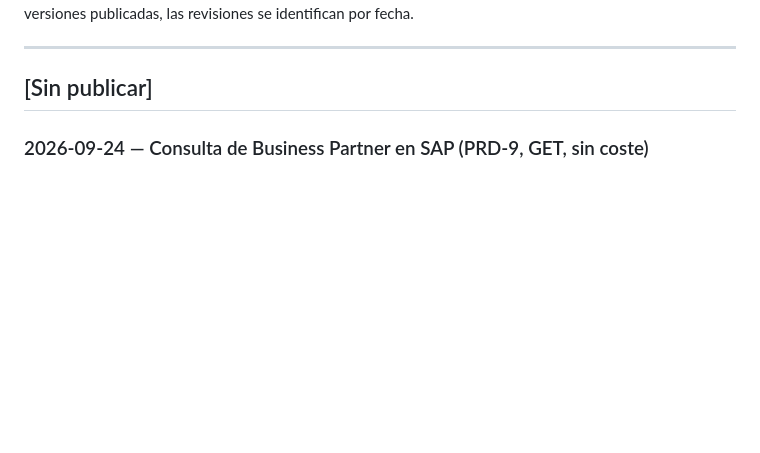
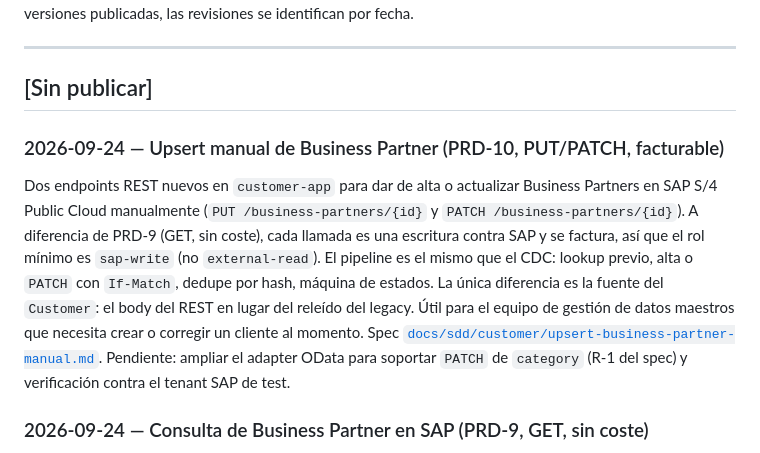
Before and after one commit to xurxovega/poc-sap-integration-java, a Markdown page: CHANGELOG.md, the part around the change. Rendered like a GitHub page; blank space fills up the shorter version.

Commit message:
docs(changelog): bullet PRD-10 (PUT/PATCH upsert manual) en [Sin publicar] raiz

```diff
--- a/CHANGELOG.md
+++ b/CHANGELOG.md
@@ -19,6 +19,22 @@ identifican por fecha.
 ---
 
 ## [Sin publicar]
+
+### 2026-09-24 — Upsert manual de Business Partner (PRD-10, PUT/PATCH, facturable)
+
+Dos endpoints REST nuevos en `customer-app` para dar de alta o
+actualizar Business Partners en SAP S/4 Public Cloud manualmente
+(`PUT /business-partners/{id}` y `PATCH /business-partners/{id}`). A
+diferencia de PRD-9 (GET, sin coste), cada llamada es una escritura
+contra SAP y se factura, así que el rol mínimo es `sap-write` (no
+`external-read`). El pipeline es el mismo que el CDC: lookup previo,
+alta o `PATCH` con `If-Match`, dedupe por hash, máquina de estados. La
+única diferencia es la fuente del `Customer`: el body del REST en lugar
+del releído del legacy. Útil para el equipo de gestión de datos maestros
+que necesita crear o corregir un cliente al momento. Spec
+[`docs/sdd/customer/upsert-business-partner-manual.md`](docs/sdd/customer/upsert-business-partner-manual.md).
+Pendiente: ampliar el adapter OData para soportar `PATCH` de `category`
+(R-1 del spec) y verificación contra el tenant SAP de test.
 
 ### 2026-09-24 — Consulta de Business Partner en SAP (PRD-9, GET, sin coste)
 
```
